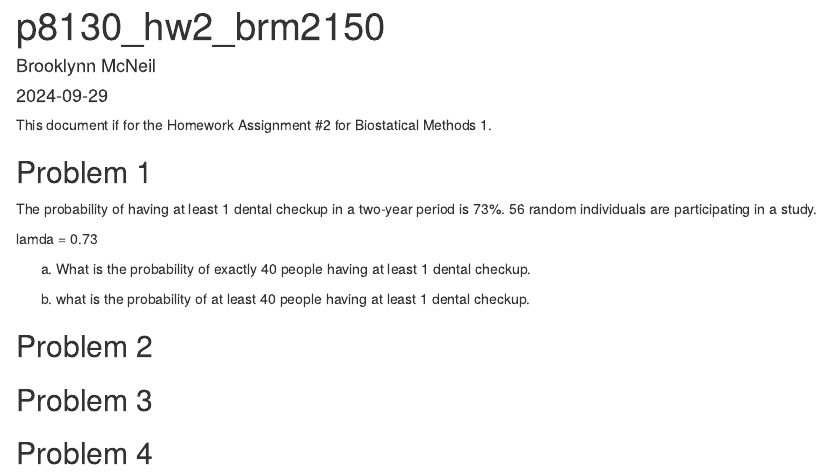
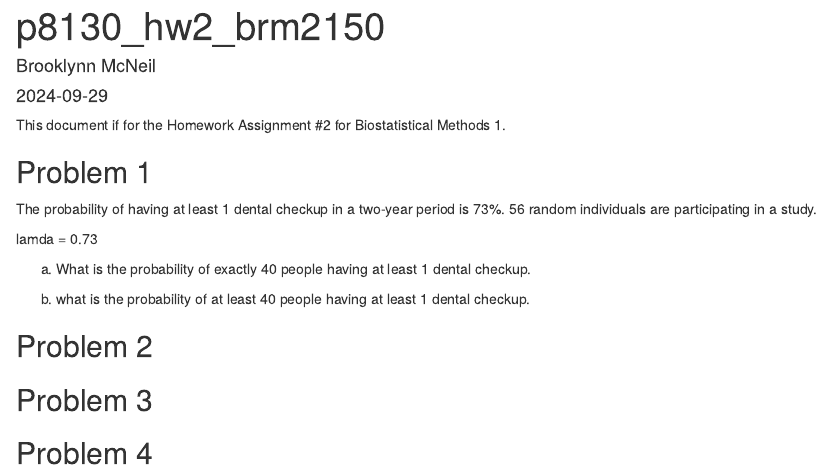
Before and after one commit to brooklynnrm/p8130_hw2_brm2150, an R Markdown document (p8130_hw2_brm2150.Rmd): the page in a window 1100 px wide, from its top. Rendered offline with R 4.5, knitr and Pandoc, with nearby package versions.

Commit message:
check knitting works

```diff
--- a/p8130_hw2_brm2150.Rmd
+++ b/p8130_hw2_brm2150.Rmd
@@ -5,7 +5,7 @@ date: "2024-09-29"
 output: html_document
 ---
 
-This document if for the Homework Assignment #2 for Biostatical Methods 1.
+This document if for the Homework Assignment #2 for Biostatistical Methods 1.
 
 ## Problem 1
 
```
Also changed, not shown: p8130_hw2_brm2150.html (added), p8130_hw2_brm2150.Rmd (6 more changed lines).
